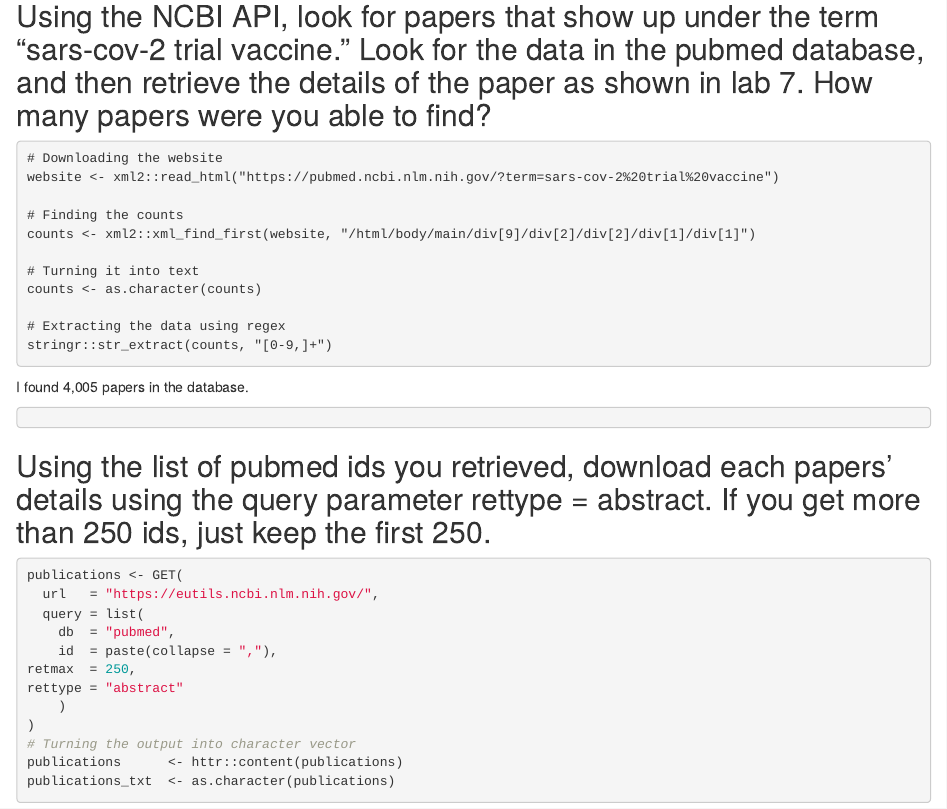
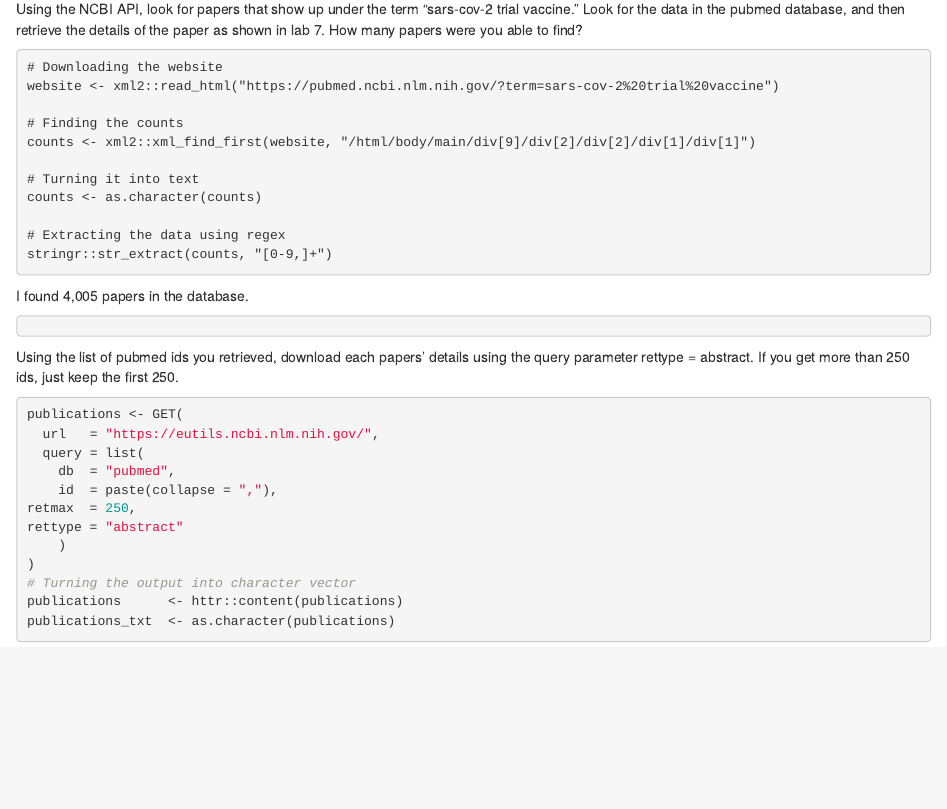
Before and after one commit to kailaan00/pm566-hw, an R Markdown document (hw03/README.Rmd): the page in a window 1100 px wide, from 590 px down before the commit and from 580 px down after it, so that both start at the same text. The pictures show the output file hw03/README.html that the author committed with the source, opened offline.

````diff
--- a/hw03/README.Rmd
+++ b/hw03/README.Rmd
@@ -22,7 +22,7 @@
 
 # APIs
 
-## Using the NCBI API, look for papers that show up under the term “sars-cov-2 trial vaccine.” Look for the data in the pubmed database, and then retrieve the details of the paper as shown in lab 7. How many papers were you able to find?
+Using the NCBI API, look for papers that show up under the term “sars-cov-2 trial vaccine.” Look for the data in the pubmed database, and then retrieve the details of the paper as shown in lab 7. How many papers were you able to find?
 
 ```{r-number-of-papers}
 # Downloading the website
@@ -45,7 +45,7 @@
 ```
 
 
-## Using the list of pubmed ids you retrieved, download each papers’ details using the query parameter rettype = abstract. If you get more than 250 ids, just keep the first 250.
+Using the list of pubmed ids you retrieved, download each papers’ details using the query parameter rettype = abstract. If you get more than 250 ids, just keep the first 250.
 
 ```{r}
 publications <- GET(
````
Also changed, not shown: hw03/README.html, hw03/README.Rmd (7 more changed lines).
